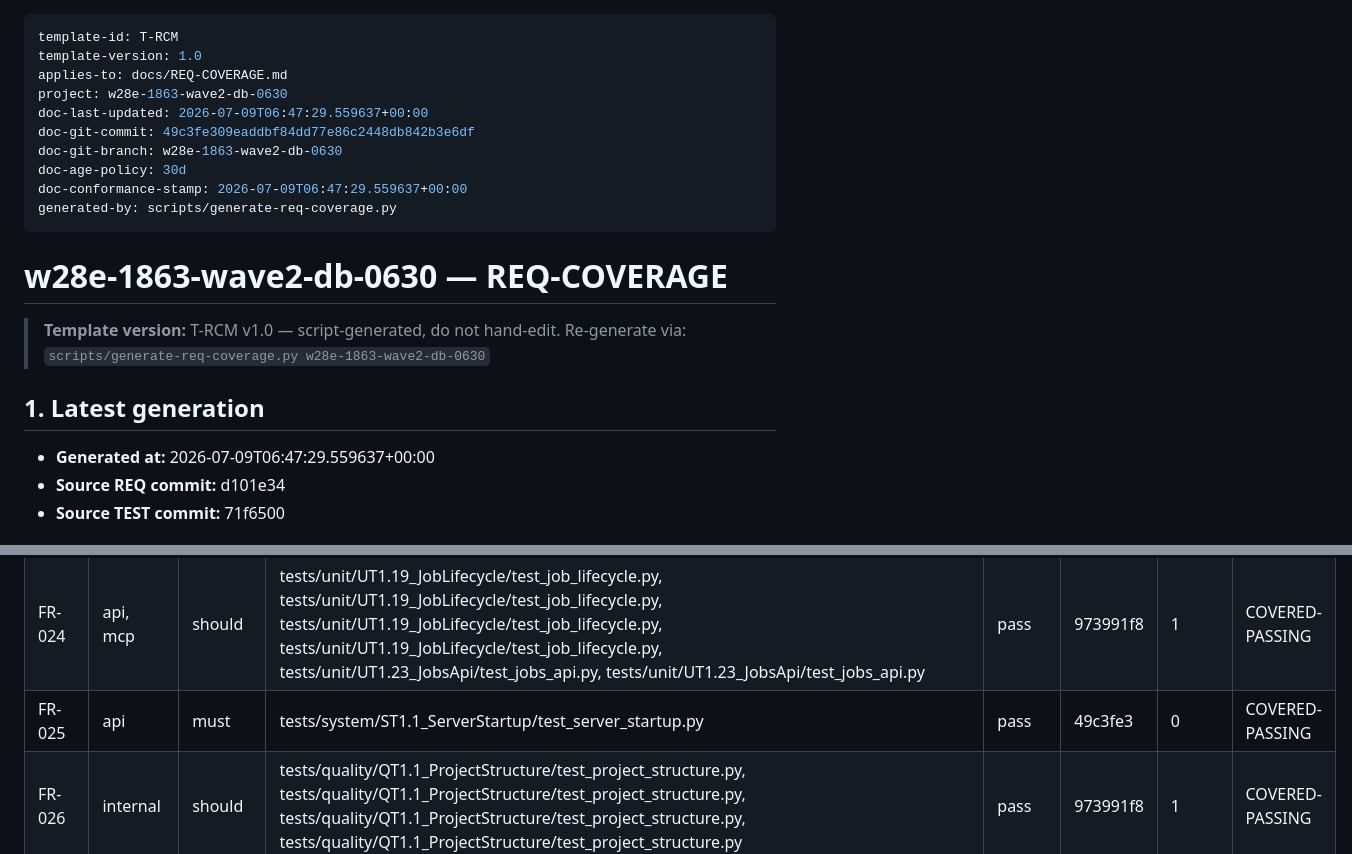
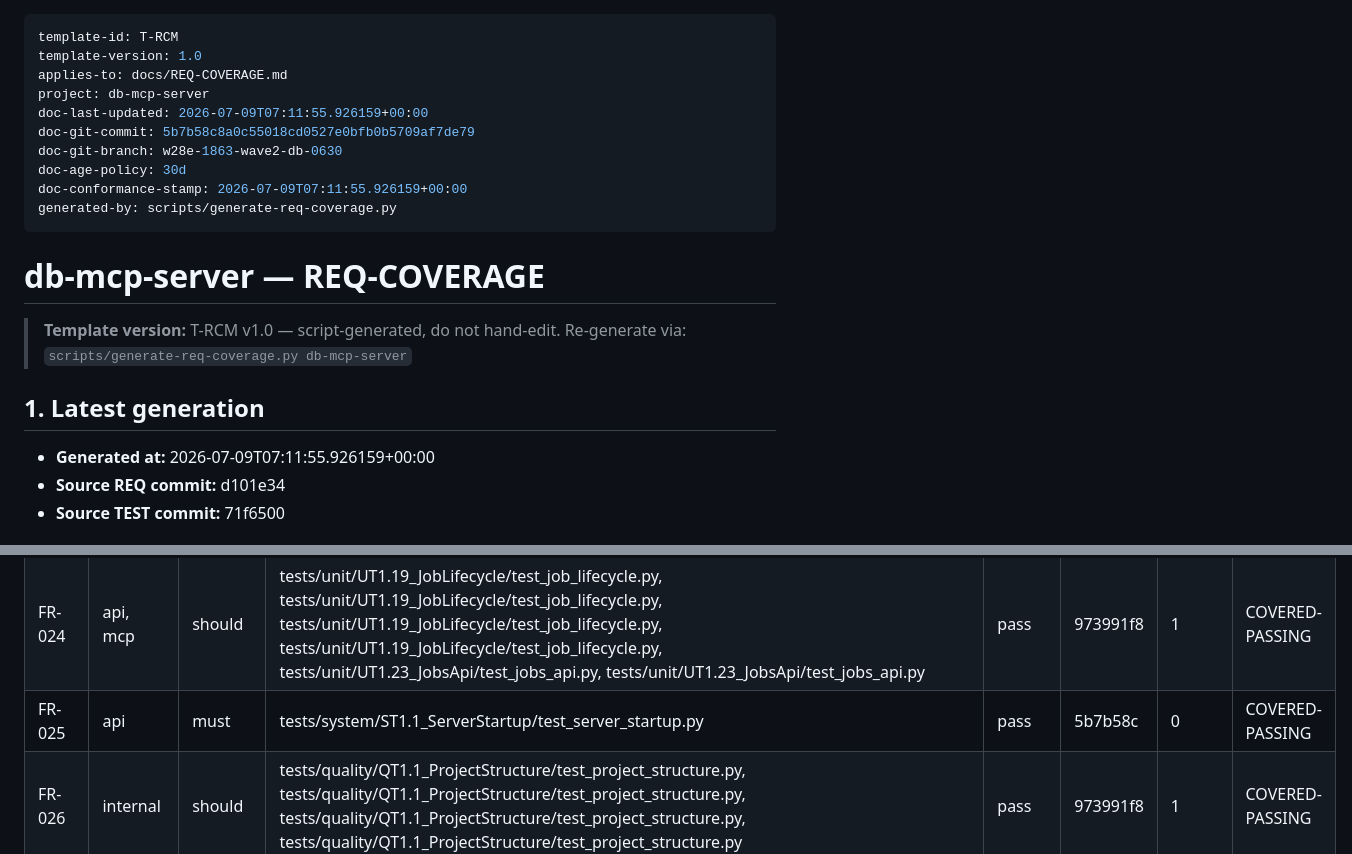
Before and after one commit to Cloud-Dog-AI/db-mcp-server, a Markdown page: docs/REQ-COVERAGE.md, 2 parts joined by grey strips. GitHub-like rendering.

Commit message:
Normalize W28E-1863 db coverage evidence

```diff
--- a/docs/REQ-COVERAGE.md
+++ b/docs/REQ-COVERAGE.md
@@ -2,23 +2,23 @@
 template-id: T-RCM
 template-version: 1.0
 applies-to: docs/REQ-COVERAGE.md
-project: w28e-1863-wave2-db-0630
-doc-last-updated: 2026-07-09T06:47:29.559637+00:00
-doc-git-commit: 49c3fe309eaddbf84dd77e86c2448db842b3e6df
+project: db-mcp-server
+doc-last-updated: 2026-07-09T07:11:55.926159+00:00
+doc-git-commit: 5b7b58c8a0c55018cd0527e0bfb0b5709af7de79
 doc-git-branch: w28e-1863-wave2-db-0630
 doc-age-policy: 30d
-doc-conformance-stamp: 2026-07-09T06:47:29.559637+00:00
+doc-conformance-stamp: 2026-07-09T07:11:55.926159+00:00
 generated-by: scripts/generate-req-coverage.py
 ---
 
-# w28e-1863-wave2-db-0630 — REQ-COVERAGE
+# db-mcp-server — REQ-COVERAGE
 
 > **Template version:** T-RCM v1.0 — script-generated, do not hand-edit.
-> Re-generate via: `scripts/generate-req-coverage.py w28e-1863-wave2-db-0630`
+> Re-generate via: `scripts/generate-req-coverage.py db-mcp-server`
 
 ## 1. Latest generation
 
-- **Generated at:** 2026-07-09T06:47:29.559637+00:00
+- **Generated at:** 2026-07-09T07:11:55.926159+00:00
 - **Source REQ commit:** d101e34
 - **Source TEST commit:** 71f6500
 
@@ -76,6 +76,6 @@ generated-by: scripts/generate-req-coverage.py
 | FR-023 | internal, api | must | tests/unit/UT1.1_ConfigLoading/test_config_loading.py, tests/unit/UT1.1_ConfigLoading/test_config_loading.py | pass | 973991f8 | 1 | COVERED-PASSING |
 | FR-024 | api, mcp | should | tests/unit/UT1.19_JobLifecycle/test_job_lifecycle.py, tests/unit/UT1.19_JobLifecycle/test_job_lifecycle.py, tests/unit/UT1.19_JobLifecycle/test_job_lifecycle.py, tests/unit/UT1.19_JobLifecycle/test_job_lifecycle.py, tests/unit/UT1.23_JobsApi/test_jobs_api.py, tests/unit/UT1.23_JobsApi/test_jobs_api.py | pass | 973991f8 | 1 | COVERED-PASSING |
-| FR-025 | api | must | tests/system/ST1.1_ServerStartup/test_server_startup.py | pass | 49c3fe3 | 0 | COVERED-PASSING |
+| FR-025 | api | must | tests/system/ST1.1_ServerStartup/test_server_startup.py | pass | 5b7b58c | 0 | COVERED-PASSING |
 | FR-026 | internal | should | tests/quality/QT1.1_ProjectStructure/test_project_structure.py, tests/quality/QT1.1_ProjectStructure/test_project_structure.py, tests/quality/QT1.1_ProjectStructure/test_project_structure.py, tests/quality/QT1.1_ProjectStructure/test_project_structure.py | pass | 973991f8 | 1 | COVERED-PASSING |
 | FR-027 | api, a2a | must | tests/e2e/test_w28a746_live_preprod_contract.py, tests/e2e/test_w28a746_live_preprod_contract.py, tests/smoke/test_w28a746_b_method_idam.py, tests/smoke/test_w28a746_b_method_idam.py | pass | 973991f8 | 1 | COVERED-PASSING |
 | FR-028 | api, mcp | must | tests/system/ST1.2_AccessControlApi/test_access_control_api.py, tests/integration/IT1.13_McpAuditAU3/test_mcp_audit_au3.py | pass | 973991f8 | 1 | COVERED-PASSING |
```
Also changed, not shown: other parts of docs/REQ-COVERAGE.md (+1 -1 lines), docs/TEST-STATUS.md (+9 -9 lines).
